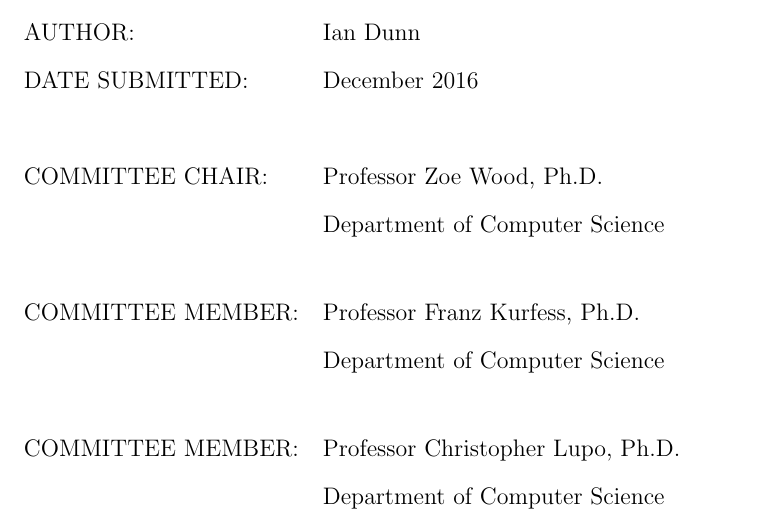
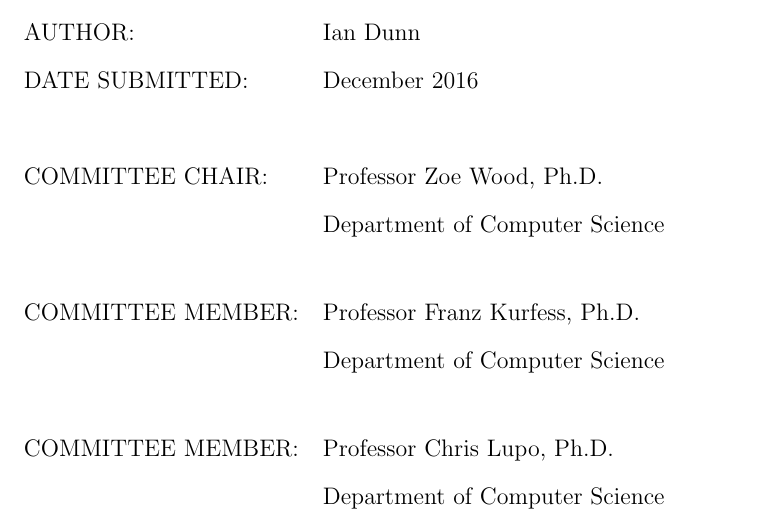
Before and after one commit to iondune/Thesis, a LaTeX thesis (main.tex, which reads frontmatter.tex): part of page 3 of 57, cut so that both start at the same text. Compiled offline with pdfLaTeX; a LaTeX package or settings file that is missing is left out.

Commit message:
Name change?

```diff
--- a/frontmatter.tex
+++ b/frontmatter.tex
@@ -5,6 +5,6 @@
 \numberofmembers{3}
    \chair{Professor Zoe Wood, Ph.D. \linebreak Department of Computer Science}
    \othermemberA{Professor Franz Kurfess, Ph.D. \linebreak Department of Computer Science}
-   \othermemberB{Professor Christopher Lupo, Ph.D. \linebreak Department of Computer Science}
+   \othermemberB{Professor Chris Lupo, Ph.D. \linebreak Department of Computer Science}
 \field{Computer Science} \campus{San Luis Obispo}
 \copyrightyears{seven}
```
